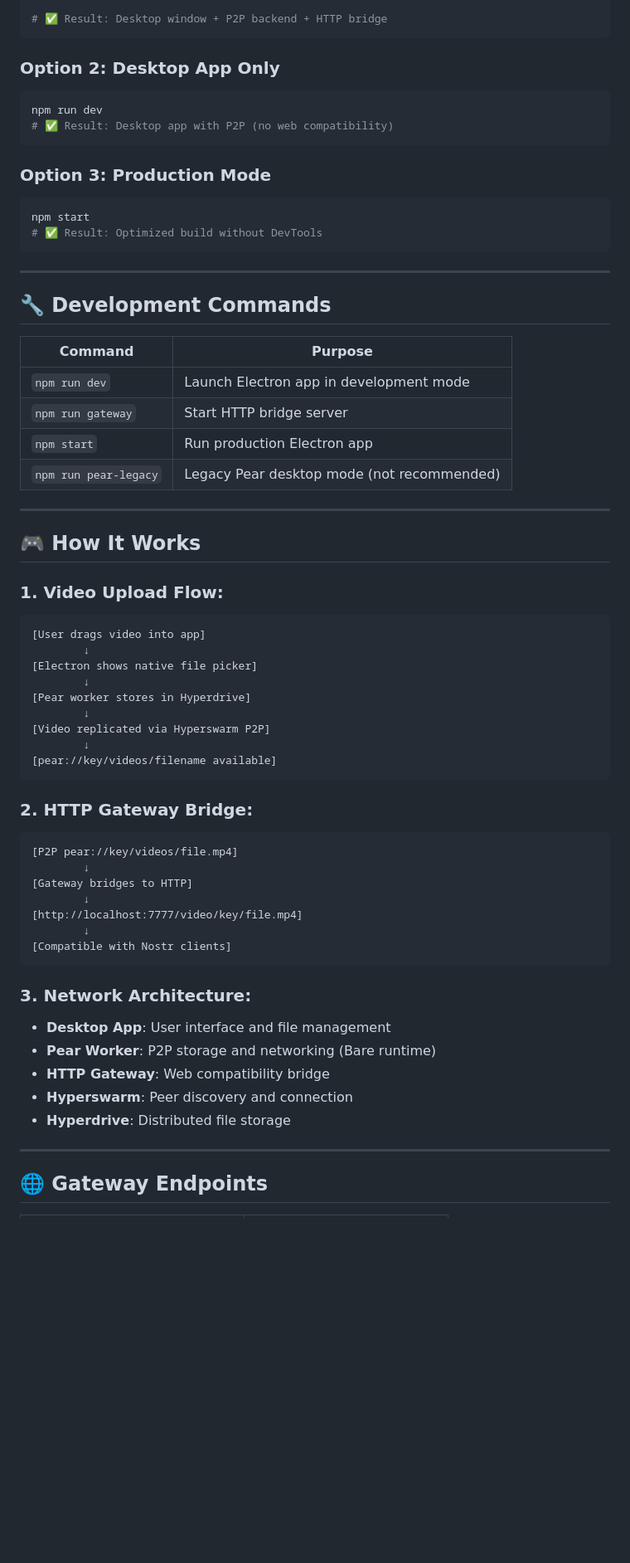
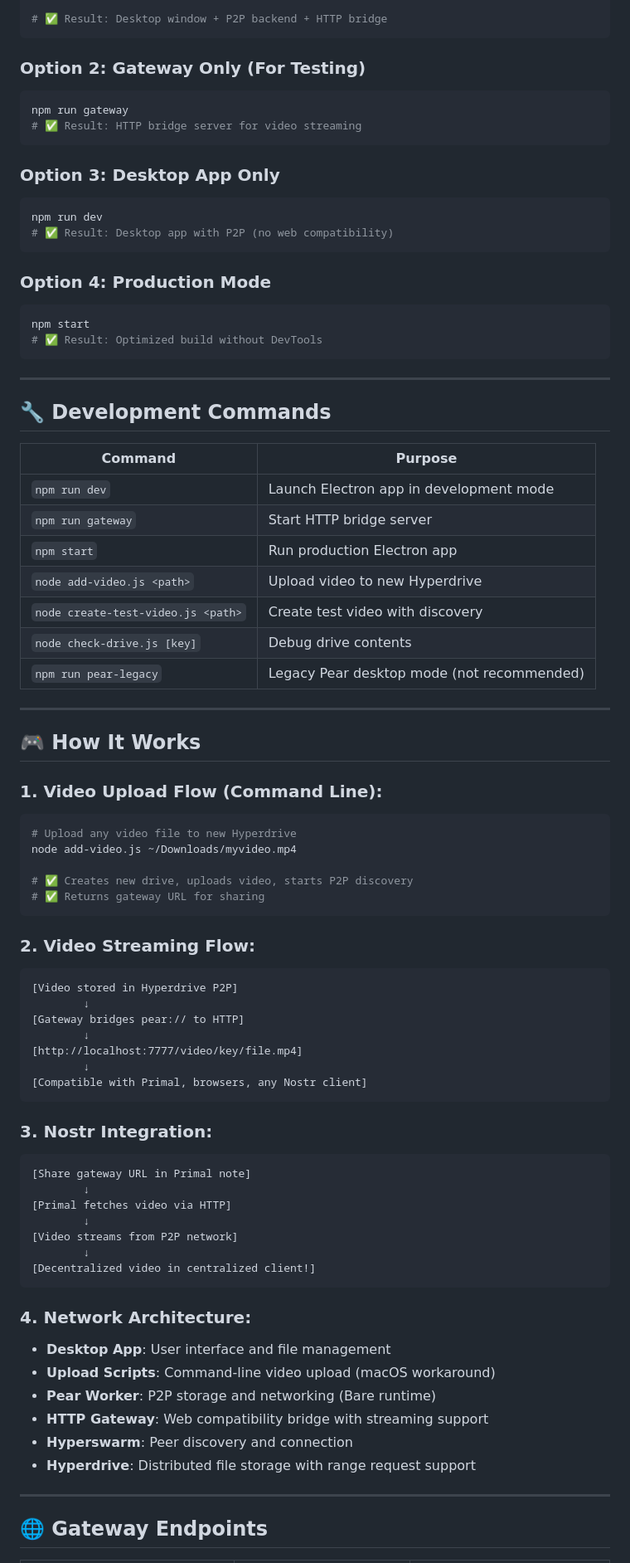
Before and after one commit to storytellerjr/pearsocial, a Markdown page: README.md, the part around one of its changes. Shown at 83% size. GitHub-like rendering; blank space fills up the shorter version.

````diff
--- a/README.md
+++ b/README.md
@@ -86,13 +105,19 @@ npm run dev
 # ✅ Result: Desktop window + P2P backend + HTTP bridge
 ```
 
-### **Option 2: Desktop App Only**
+### **Option 2: Gateway Only (For Testing)**
+```bash
+npm run gateway
+# ✅ Result: HTTP bridge server for video streaming
+```
+
+### **Option 3: Desktop App Only**
 ```bash
 npm run dev
 # ✅ Result: Desktop app with P2P (no web compatibility)
 ```
 
-### **Option 3: Production Mode**
+### **Option 4: Production Mode**
 ```bash
 npm start
 # ✅ Result: Optimized build without DevTools
@@ -107,42 +132,53 @@ npm start
 | `npm run dev` | Launch Electron app in development mode |
 | `npm run gateway` | Start HTTP bridge server |
 | `npm start` | Run production Electron app |
+| `node add-video.js <path>` | Upload video to new Hyperdrive |
+| `node create-test-video.js <path>` | Create test video with discovery |
+| `node check-drive.js [key]` | Debug drive contents |
 | `npm run pear-legacy` | Legacy Pear desktop mode (not recommended) |
 
 ---
 
 ## 🎮 How It Works
 
-### **1. Video Upload Flow**:
-```
-[User drags video into app]
-        ↓
-[Electron shows native file picker]
-        ↓
-[Pear worker stores in Hyperdrive]
-        ↓
-[Video replicated via Hyperswarm P2P]
-        ↓
-[pear://key/videos/filename available]
+### **1. Video Upload Flow (Command Line)**:
+```bash
+# Upload any video file to new Hyperdrive
+node add-video.js ~/Downloads/myvideo.mp4
+
+# ✅ Creates new drive, uploads video, starts P2P discovery
+# ✅ Returns gateway URL for sharing
 ```
 
-### **2. HTTP Gateway Bridge**:
+### **2. Video Streaming Flow**:
 ```
-[P2P pear://key/videos/file.mp4]
+[Video stored in Hyperdrive P2P]
         ↓
-[Gateway bridges to HTTP]
+[Gateway bridges pear:// to HTTP]
         ↓
 [http://localhost:7777/video/key/file.mp4]
         ↓
-[Compatible with Nostr clients]
+[Compatible with Primal, browsers, any Nostr client]
 ```
 
-### **3. Network Architecture**:
+### **3. Nostr Integration**:
+```
+[Share gateway URL in Primal note]
+        ↓
+[Primal fetches video via HTTP]
+        ↓
+[Video streams from P2P network]
+        ↓
+[Decentralized video in centralized client!]
+```
+
+### **4. Network Architecture**:
 - **Desktop App**: User interface and file management
+- **Upload Scripts**: Command-line video upload (macOS workaround)
 - **Pear Worker**: P2P storage and networking (Bare runtime)
-- **HTTP Gateway**: Web compatibility bridge
+- **HTTP Gateway**: Web compatibility bridge with streaming support
 - **Hyperswarm**: Peer discovery and connection
-- **Hyperdrive**: Distributed file storage
+- **Hyperdrive**: Distributed file storage with range request support
 
 ---
 
````
Also changed, not shown: other parts of README.md (+156 -45 lines).
